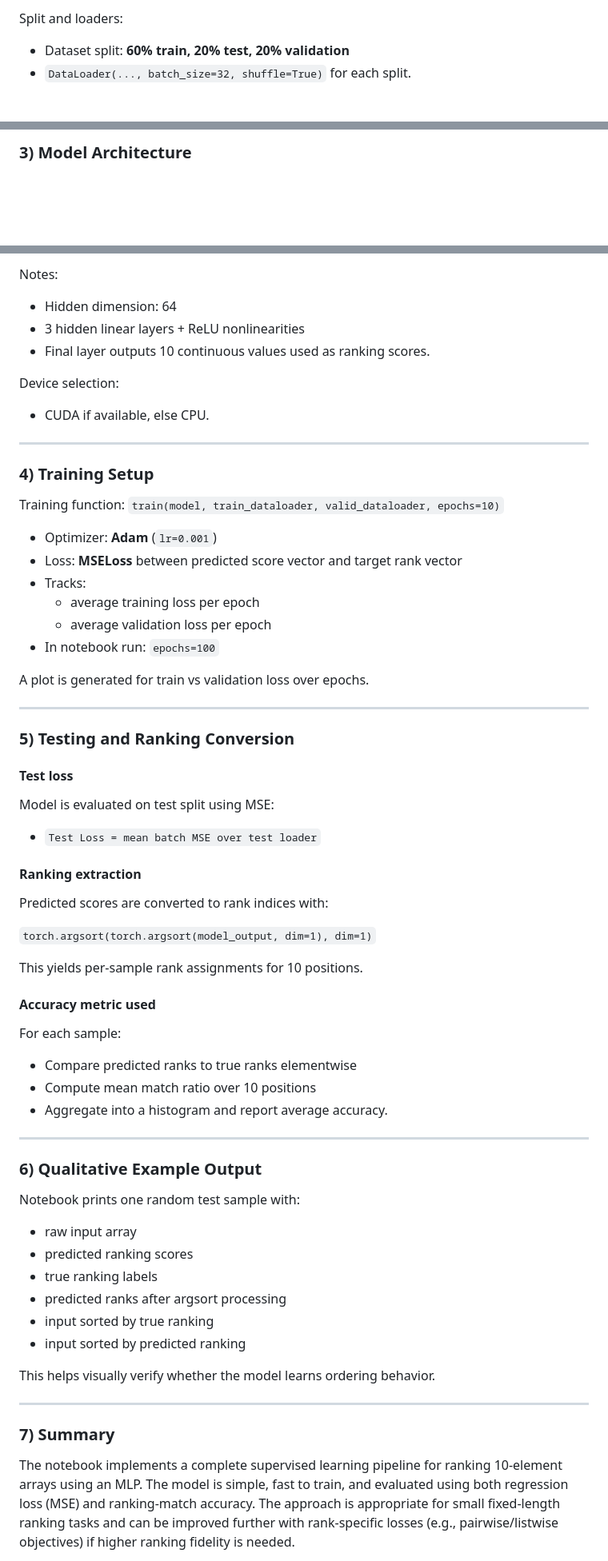
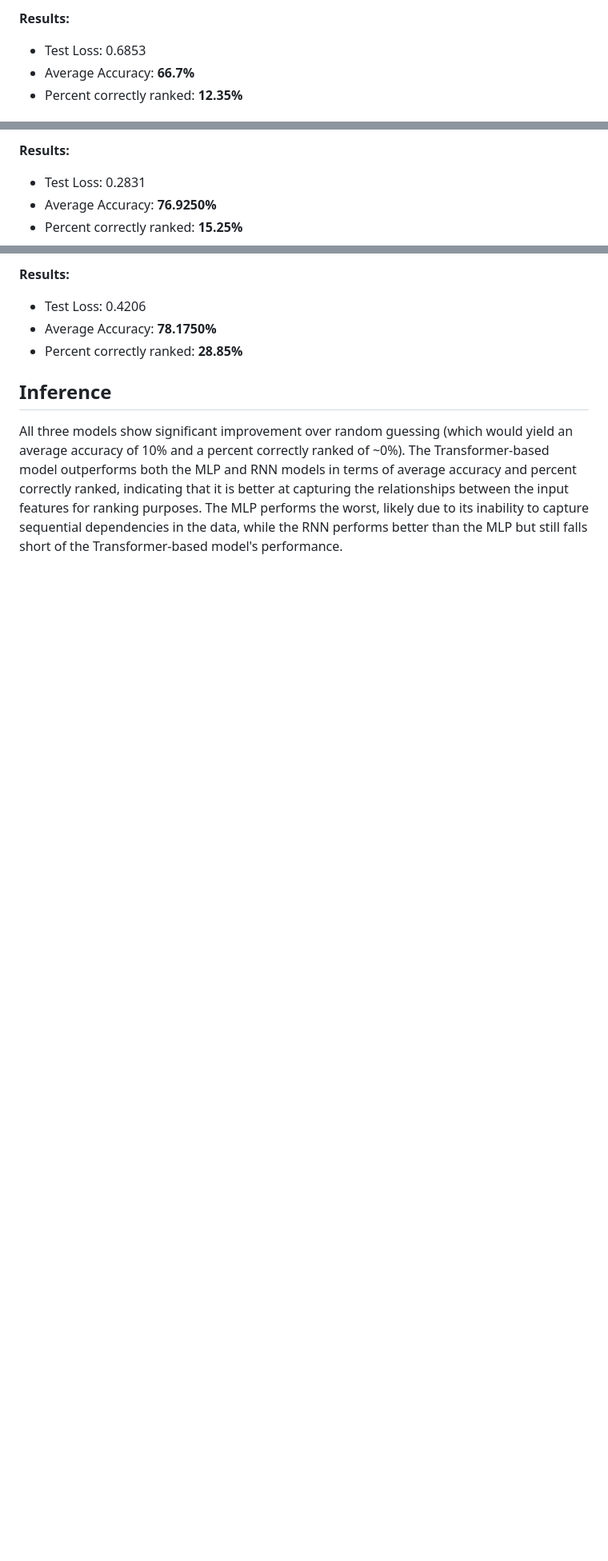
Before and after one commit to Epoch-2026-2027/Learning_Phase, a Markdown page: task1/subtask1/README.md, 3 parts joined by grey strips. Shown at 80% size. Rendered like a GitHub page; blank space fills up the shorter version.

```diff
--- a/task1/subtask1/README.md
+++ b/task1/subtask1/README.md
@@ -25,5 +27,6 @@ Custom dataset:
 
-Split and loaders:
-- Dataset split: **60% train, 20% test, 20% validation**
-- `DataLoader(..., batch_size=32, shuffle=True)` for each split.
+**Results:**
+- Test Loss: 0.6853
+- Average Accuracy: **66.7%**
+- Percent correctly ranked: **12.35%**
 
@@ -31,3 +42,6 @@ Split and loaders:
 
-### 3) Model Architecture
+**Results:**
+- Test Loss: 0.2831
+- Average Accuracy: **76.9250%**
+- Percent correctly ranked: **15.25%**
 
@@ -43,68 +73,9 @@ Implemented as `MLP(torch.nn.Module)` with `Sequential` layers:
 
-Notes:
-- Hidden dimension: 64
-- 3 hidden linear layers + ReLU nonlinearities
-- Final layer outputs 10 continuous values used as ranking scores.
+**Results:**
+- Test Loss: 0.4206
+- Average Accuracy: **78.1750%**
+- Percent correctly ranked: **28.85%**
 
-Device selection:
-- CUDA if available, else CPU.
+## Inference
+All three models show significant improvement over random guessing (which would yield an average accuracy of 10% and a percent correctly ranked of ~0%). The Transformer-based model outperforms both the MLP and RNN models in terms of average accuracy and percent correctly ranked, indicating that it is better at capturing the relationships between the input features for ranking purposes. The MLP performs the worst, likely due to its inability to capture sequential dependencies in the data, while the RNN performs better than the MLP but still falls short of the Transformer-based model's performance.
 
----
-
-### 4) Training Setup
-
-Training function: `train(model, train_dataloader, valid_dataloader, epochs=10)`
-
-- Optimizer: **Adam** (`lr=0.001`)
-- Loss: **MSELoss** between predicted score vector and target rank vector
-- Tracks:
-	- average training loss per epoch
-	- average validation loss per epoch
-- In notebook run: `epochs=100`
-
-A plot is generated for train vs validation loss over epochs.
-
----
-
-### 5) Testing and Ranking Conversion
-
-#### Test loss
-Model is evaluated on test split using MSE:
-
-- `Test Loss = mean batch MSE over test loader`
-
-#### Ranking extraction
-Predicted scores are converted to rank indices with:
-
-`torch.argsort(torch.argsort(model_output, dim=1), dim=1)`
-
-This yields per-sample rank assignments for 10 positions.
-
-#### Accuracy metric used
-For each sample:
-
-- Compare predicted ranks to true ranks elementwise
-- Compute mean match ratio over 10 positions
-- Aggregate into a histogram and report average accuracy.
-
----
-
-### 6) Qualitative Example Output
-
-Notebook prints one random test sample with:
-
-- raw input array
-- predicted ranking scores
-- true ranking labels
-- predicted ranks after argsort processing
-- input sorted by true ranking
-- input sorted by predicted ranking
-
-This helps visually verify whether the model learns ordering behavior.
-
----
-
-### 7) Summary
-
-The notebook implements a complete supervised learning pipeline for ranking 10-element arrays using an MLP. The model is simple, fast to train, and evaluated using both regression loss (MSE) and ranking-match accuracy. The approach is appropriate for small fixed-length ranking tasks and can be improved further with rank-specific losses (e.g., pairwise/listwise objectives) if higher ranking fidelity is needed.
-
```
Also changed, not shown: other parts of task1/subtask1/README.md (+54 -134 lines).
